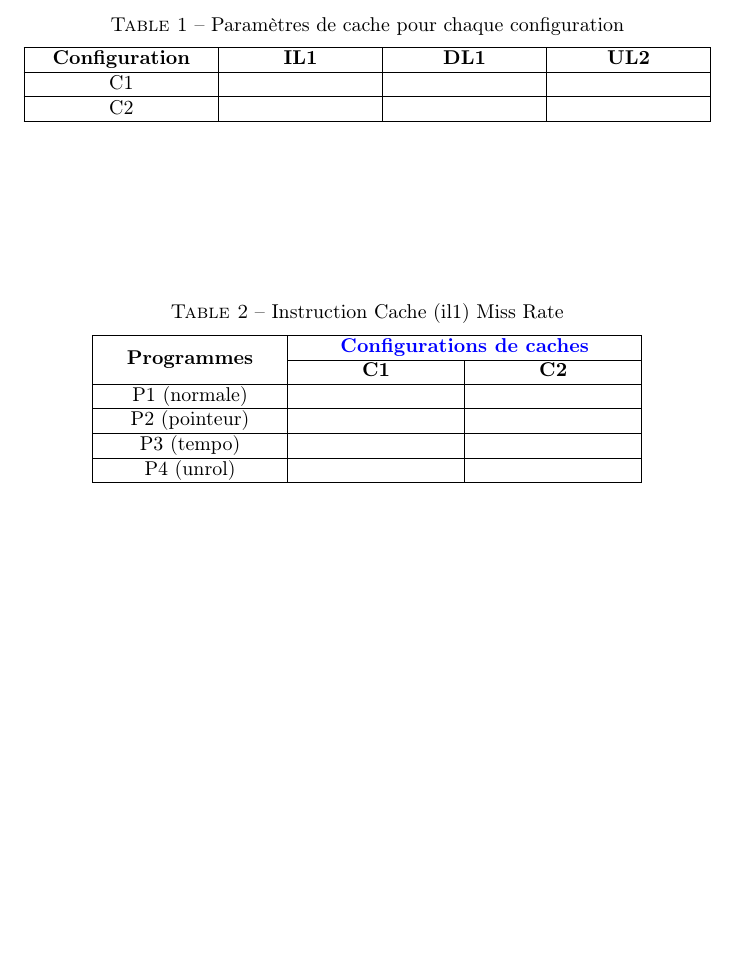
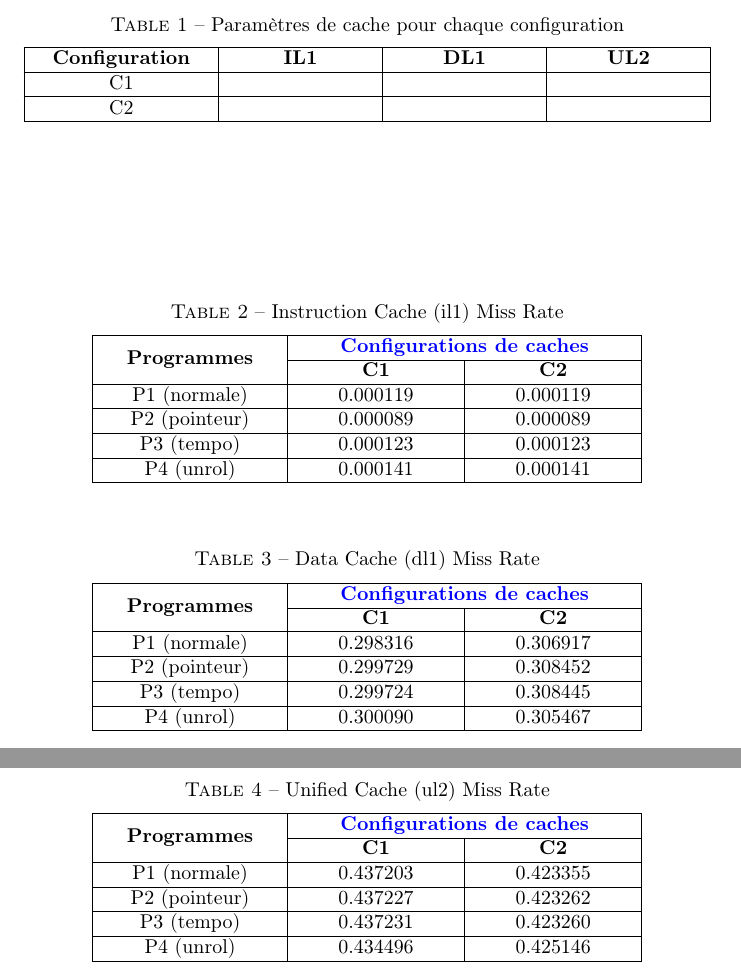
Before and after one commit to DiasJulia/ES201, a LaTeX document (TP4/rapport/relatorio.tex): part of the page before the commit and two parts of pages 1 and 2 of 2 after it, the two joined at a grey line, cut so that both start at the same text, the shorter picture padded with empty space. Compiled offline with pdfLaTeX.

Commit message:
Docs: rapport tables update

```diff
--- a/TP4/rapport/relatorio.tex
+++ b/TP4/rapport/relatorio.tex
@@ -33,10 +33,42 @@
         \hline
         \multirow{2}{*}{\textbf{Programmes}} & \multicolumn{2}{c|}{\textbf{\textcolor{blue}{Configurations de caches}}} \\ \cline{2-3}
                                    & \textbf{C1} & \textbf{C2} \\ \hline
-        P1 (normale)               &             &             \\ \hline
-        P2 (pointeur)              &             &             \\ \hline
-        P3 (tempo)                 &             &             \\ \hline
-        P4 (unrol)                 &             &             \\ \hline
+        P1 (normale)               & 0.000119    &  0.000119   \\ \hline
+        P2 (pointeur)              & 0.000089    &  0.000089   \\ \hline
+        P3 (tempo)                 & 0.000123    &  0.000123   \\ \hline
+        P4 (unrol)                 & 0.000141    &  0.000141   \\ \hline
+    \end{tabularx}
+\end{table}
+
+% --- Tableau 10 ---
+\begin{table}[h]
+    \centering
+    \caption{Data Cache (dl1) Miss Rate}
+    \vspace{0.5em}
+    \begin{tabularx}{0.8\textwidth}{|>{\centering\arraybackslash}m{3cm}|*{2}{>{\centering\arraybackslash}X|}}
+        \hline
+        \multirow{2}{*}{\textbf{Programmes}} & \multicolumn{2}{c|}{\textbf{\textcolor{blue}{Configurations de caches}}} \\ \cline{2-3}
+                                   & \textbf{C1} & \textbf{C2} \\ \hline
+        P1 (normale)               &  0.298316   & 0.306917    \\ \hline
+        P2 (pointeur)              &  0.299729   & 0.308452    \\ \hline
+        P3 (tempo)                 &  0.299724   & 0.308445    \\ \hline
+        P4 (unrol)                 &  0.300090   & 0.305467    \\ \hline
+    \end{tabularx}
+\end{table}
+
+% --- Tableau 11 ---
+\begin{table}[h]
+    \centering
+    \caption{Unified Cache (ul2) Miss Rate}
+    \vspace{0.5em}
+    \begin{tabularx}{0.8\textwidth}{|>{\centering\arraybackslash}m{3cm}|*{2}{>{\centering\arraybackslash}X|}}
+        \hline
+        \multirow{2}{*}{\textbf{Programmes}} & \multicolumn{2}{c|}{\textbf{\textcolor{blue}{Configurations de caches}}} \\ \cline{2-3}
+                                   & \textbf{C1} & \textbf{C2} \\ \hline
+        P1 (normale)               & 0.437203    & 0.423355    \\ \hline
+        P2 (pointeur)              & 0.437227    & 0.423262    \\ \hline
+        P3 (tempo)                 & 0.437231    & 0.423260    \\ \hline
+        P4 (unrol)                 & 0.434496    & 0.425146    \\ \hline
     \end{tabularx}
 \end{table}
 
```
Also changed, not shown: TP4/rapport/relatorio.pdf, 4 other files.
